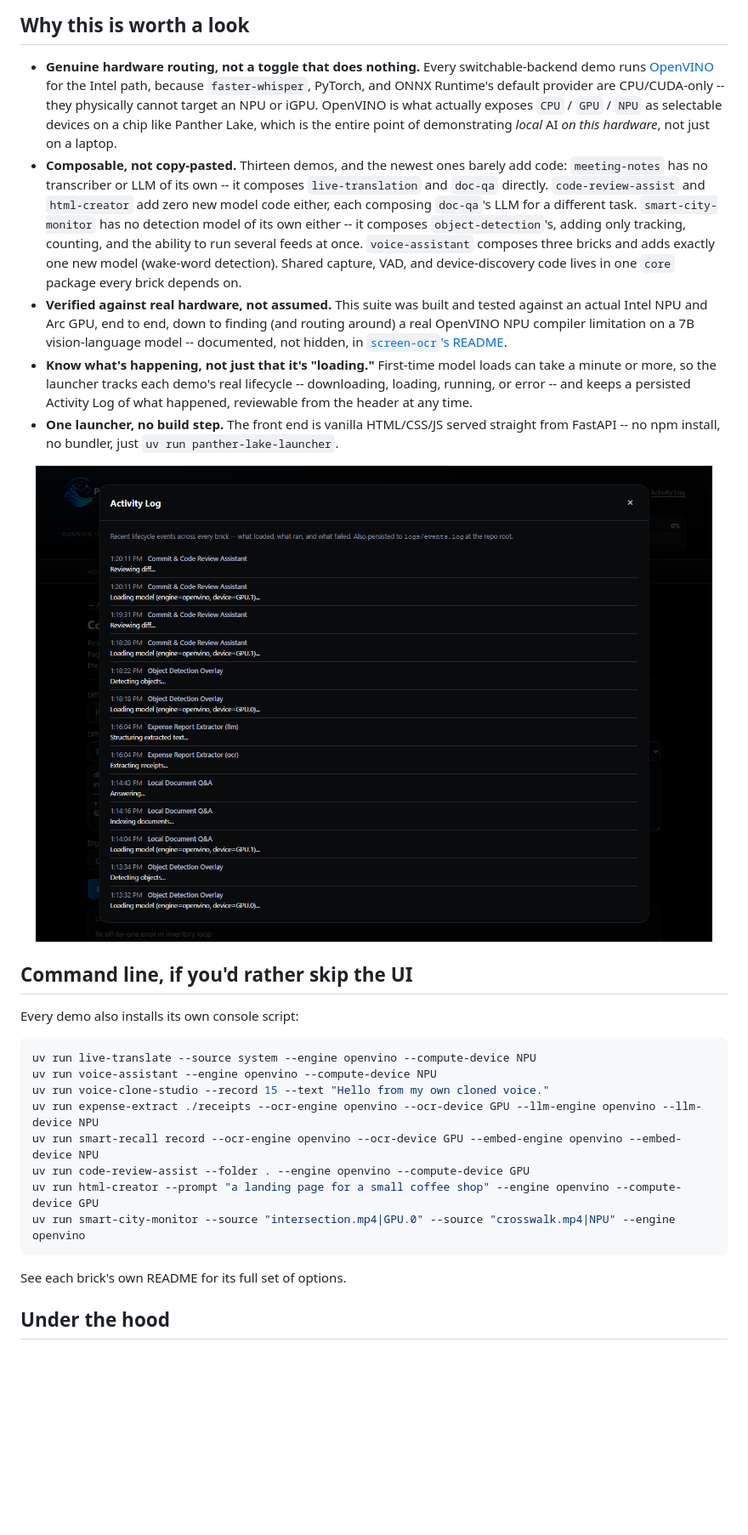
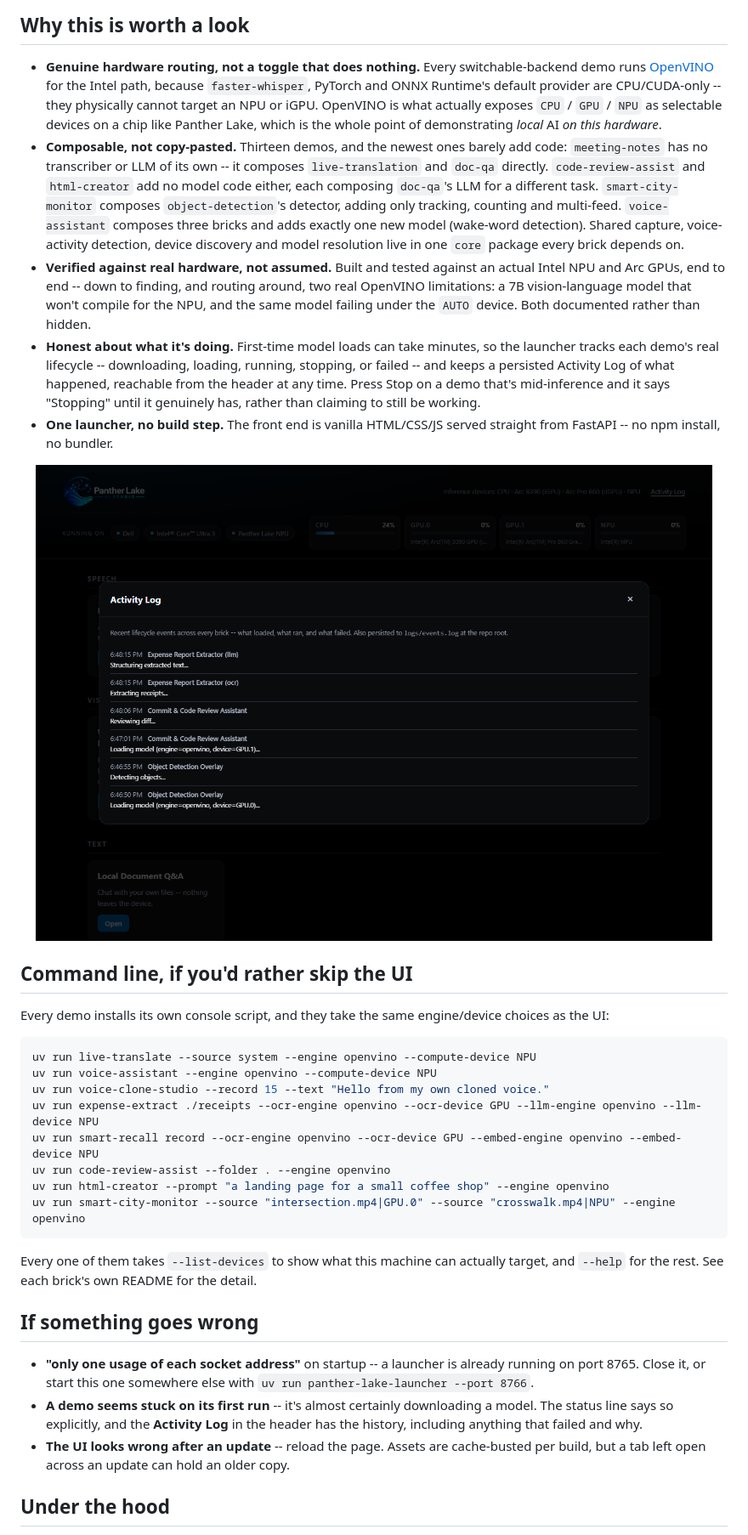
Before and after one commit to Arnaud-Intel/ptl-ai-studio, a Markdown page: README.md, the part around one of its changes. Shown at 85% size. Rendered like a GitHub page; pictures changed too: docs/screenshot-activity-log.png; blank space fills up the shorter version.

````diff
--- a/README.md
+++ b/README.md
@@ -133,35 +168,33 @@ ships.
 
 - **Genuine hardware routing, not a toggle that does nothing.** Every
   switchable-backend demo runs [OpenVINO](https://docs.openvino.ai/) for
-  the Intel path, because `faster-whisper`, PyTorch, and ONNX Runtime's
+  the Intel path, because `faster-whisper`, PyTorch and ONNX Runtime's
   default provider are CPU/CUDA-only -- they physically cannot target an
   NPU or iGPU. OpenVINO is what actually exposes `CPU` / `GPU` / `NPU` as
-  selectable devices on a chip like Panther Lake, which is the entire
-  point of demonstrating *local* AI *on this hardware*, not just on a
-  laptop.
+  selectable devices on a chip like Panther Lake, which is the whole point
+  of demonstrating *local* AI *on this hardware*.
 - **Composable, not copy-pasted.** Thirteen demos, and the newest ones
-  barely add code: `meeting-notes` has no transcriber or LLM of its own
-  -- it composes `live-translation` and `doc-qa` directly.
-  `code-review-assist` and `html-creator` add zero new model code either,
-  each composing `doc-qa`'s LLM for a different task. `smart-city-monitor`
-  has no detection model of its own either -- it composes
-  `object-detection`'s, adding only tracking, counting, and the ability to
-  run several feeds at once. `voice-assistant` composes three bricks and
-  adds exactly one new model (wake-word detection). Shared capture, VAD,
-  and device-discovery code lives in one `core` package every brick
-  depends on.
-- **Verified against real hardware, not assumed.** This suite was built
-  and tested against an actual Intel NPU and Arc GPU, end to end, down to
-  finding (and routing around) a real OpenVINO NPU compiler limitation on
-  a 7B vision-language model -- documented, not hidden, in
-  [`screen-ocr`'s README](bricks/screen-ocr/README.md).
-- **Know what's happening, not just that it's "loading."** First-time
-  model loads can take a minute or more, so the launcher tracks each
-  demo's real lifecycle -- downloading, loading, running, or error -- and
-  keeps a persisted Activity Log of what happened, reviewable from the
-  header at any time.
+  barely add code: `meeting-notes` has no transcriber or LLM of its own --
+  it composes `live-translation` and `doc-qa` directly.
+  `code-review-assist` and `html-creator` add no model code either, each
+  composing `doc-qa`'s LLM for a different task. `smart-city-monitor`
+  composes `object-detection`'s detector, adding only tracking, counting
+  and multi-feed. `voice-assistant` composes three bricks and adds exactly
+  one new model (wake-word detection). Shared capture, voice-activity
+  detection, device discovery and model resolution live in one `core`
+  package every brick depends on.
+- **Verified against real hardware, not assumed.** Built and tested
+  against an actual Intel NPU and Arc GPUs, end to end -- down to finding,
+  and routing around, two real OpenVINO limitations: a 7B vision-language
+  model that won't compile for the NPU, and the same model failing under
+  the `AUTO` device. Both documented rather than hidden.
+- **Honest about what it's doing.** First-time model loads can take
+  minutes, so the launcher tracks each demo's real lifecycle --
+  downloading, loading, running, stopping, or failed -- and keeps a
+  persisted Activity Log of what happened, reachable from the header at any
+  time. Press Stop on a demo that's mid-inference and it says "Stopping"
+  until it genuinely has, rather than claiming to still be working.
 - **One launcher, no build step.** The front end is vanilla HTML/CSS/JS
-  served straight from FastAPI -- no npm install, no bundler, just
-  `uv run panther-lake-launcher`.
+  served straight from FastAPI -- no npm install, no bundler.
 
 <p align="center">
@@ -170,7 +203,8 @@ ships.
 
 ## Command line, if you'd rather skip the UI
 
-Every demo also installs its own console script:
+Every demo installs its own console script, and they take the same
+engine/device choices as the UI:
 
 ```bash
 uv run live-translate --source system --engine openvino --compute-device NPU
@@ -178,12 +212,27 @@ uv run voice-assistant --engine openvino --compute-device NPU
 uv run voice-clone-studio --record 15 --text "Hello from my own cloned voice."
 uv run expense-extract ./receipts --ocr-engine openvino --ocr-device GPU --llm-engine openvino --llm-device NPU
 uv run smart-recall record --ocr-engine openvino --ocr-device GPU --embed-engine openvino --embed-device NPU
-uv run code-review-assist --folder . --engine openvino --compute-device GPU
-uv run html-creator --prompt "a landing page for a small coffee shop" --engine openvino --compute-device GPU
+uv run code-review-assist --folder . --engine openvino
+uv run html-creator --prompt "a landing page for a small coffee shop" --engine openvino
 uv run smart-city-monitor --source "intersection.mp4|GPU.0" --source "crosswalk.mp4|NPU" --engine openvino
 ```
 
-See each brick's own README for its full set of options.
+Every one of them takes `--list-devices` to show what this machine can
+actually target, and `--help` for the rest. See each brick's own README
+for the detail.
+
+## If something goes wrong
+
+- **"only one usage of each socket address"** on startup -- a launcher is
+  already running on port 8765. Close it, or start this one somewhere else
+  with `uv run panther-lake-launcher --port 8766`.
+- **A demo seems stuck on its first run** -- it's almost certainly
+  downloading a model. The status line says so explicitly, and the
+  **Activity Log** in the header has the history, including anything that
+  failed and why.
+- **The UI looks wrong after an update** -- reload the page. Assets are
+  cache-busted per build, but a tab left open across an update can hold an
+  older copy.
 
 ## Under the hood
 
````
Also changed, not shown: other parts of README.md (+100 -65 lines), docs/screenshot-code-review.png (deleted), docs/screenshot-expense-extract.png (added), docs/screenshot-home.png, docs/screenshot-running.png.
